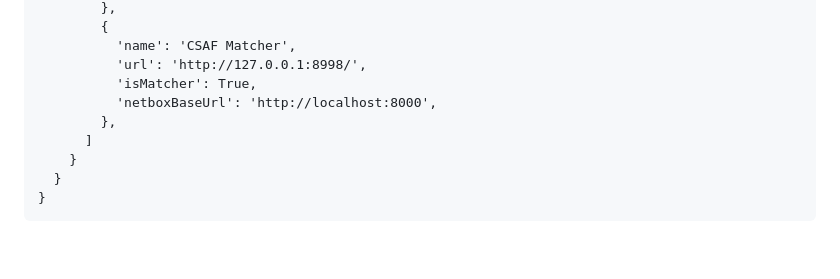
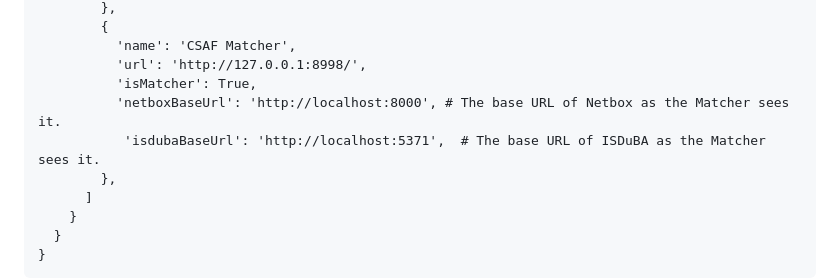
Before and after one commit to DINA-community/CSAF-Netbox-Plugin, a Markdown page: README.md, the part around the change. Drawn GitHub-style; blank space fills up the shorter version.

```diff
--- a/README.md
+++ b/README.md
@@ -36,7 +36,8 @@ PLUGINS_CONFIG = {
           'name': 'CSAF Matcher',
           'url': 'http://127.0.0.1:8998/',
           'isMatcher': True,
-          'netboxBaseUrl': 'http://localhost:8000',
+          'netboxBaseUrl': 'http://localhost:8000', # The base URL of Netbox as the Matcher sees it.
+           'isdubaBaseUrl': 'http://localhost:5371',  # The base URL of ISDuBA as the Matcher sees it.
         },
       ]
     }
```
